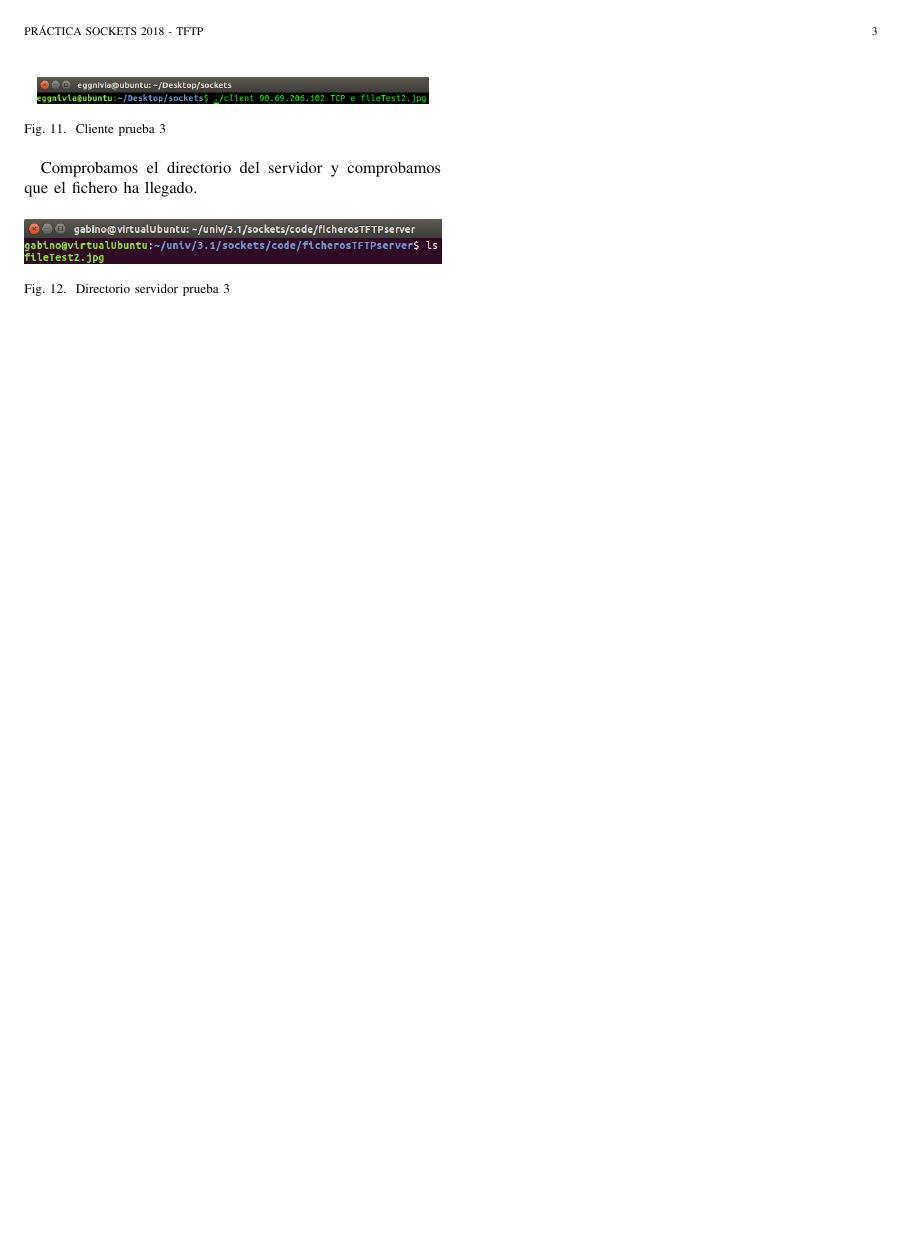
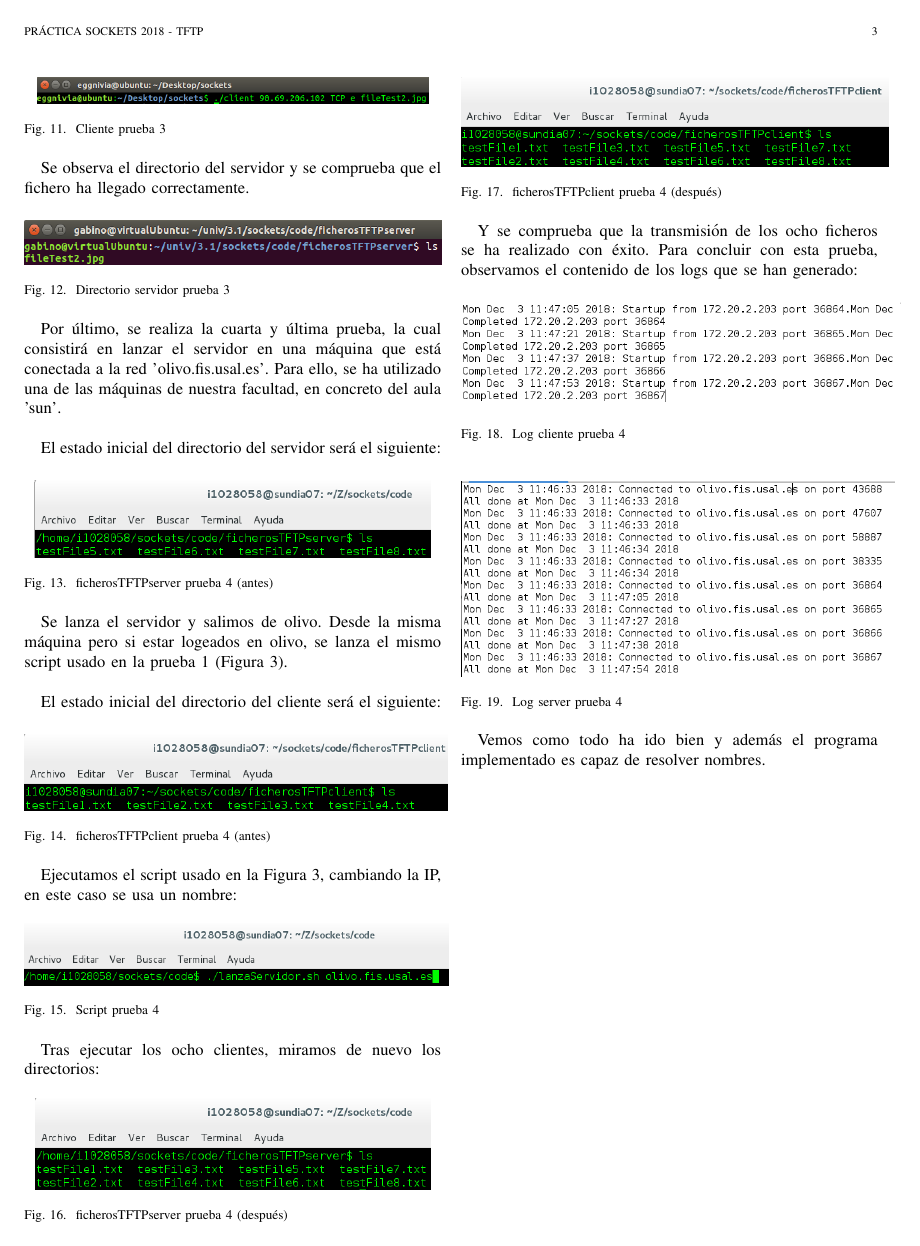
Before and after one commit to Botvinnik94/sockets, a LaTeX paper (doc/memoria.tex): page 3 of 3. Compiled offline with pdfLaTeX.

Commit message:
prueba 4 added

```diff
--- a/doc/memoria.tex
+++ b/doc/memoria.tex
@@ -142,7 +142,7 @@ Teniendo el servidor activo lanzamos un cliente desde una subred diferente, en m
 \caption{Cliente prueba 3}
 \end{figure}
 
-Comprobamos el directorio del servidor y comprobamos que el fichero ha llegado.
+Se observa el directorio del servidor y se comprueba que el fichero ha llegado correctamente.
 
 \begin{figure}[H]
 \centering
@@ -150,5 +150,64 @@ Comprobamos el directorio del servidor y comprobamos que el fichero ha llegado.
 \caption{Directorio servidor prueba 3}
 \end{figure}
 
+Por último, se realiza la cuarta y última prueba, la cual consistirá en lanzar el servidor en una máquina que está conectada a la red 'olivo.fis.usal.es'. Para ello, se ha utilizado una de las máquinas de nuestra facultad, en concreto del aula 'sun'.\\
+
+El estado inicial del directorio del servidor será el siguiente:
+
+\begin{figure}[H]
+\centering
+\includegraphics[scale=0.45]{images/server_before_4}
+\caption{ficherosTFTPserver prueba 4 (antes) }
+\end{figure}
+
+Se lanza el servidor y salimos de olivo. Desde la misma máquina pero si estar logeados en olivo, se lanza el mismo script usado en la prueba 1 (Figura 3).\\
+
+El estado inicial del directorio del cliente será el siguiente:
+
+\begin{figure}[H]
+\centering
+\includegraphics[scale=0.45]{images/client_before_4}
+\caption{ficherosTFTPclient prueba 4 (antes)}
+\end{figure}
+
+Ejecutamos el script usado en la Figura 3, cambiando la IP, en este caso se usa un nombre:
+
+\begin{figure}[H]
+\centering
+\includegraphics[scale=0.42]{images/script_prueba_4}
+\caption{Script prueba 4}
+\end{figure}
+
+Tras ejecutar los ocho clientes, miramos de nuevo los directorios:
+
+\begin{figure}[H]
+\centering
+\includegraphics[scale=0.45]{images/server_after_4}
+\caption{ficherosTFTPserver prueba 4 (después)}
+\end{figure}
+
+\begin{figure}[H]
+\centering
+\includegraphics[scale=0.45]{images/client_after_4}
+\caption{ficherosTFTPclient prueba 4 (después)}
+\end{figure}
+
+Y se comprueba que la transmisión de los ocho ficheros se ha realizado con éxito. Para concluir con esta prueba, observamos el contenido de los logs que se han generado:
+
+\begin{figure}[H]
+\centering
+\includegraphics[scale=0.55]{images/log_server_prueba_4}
+\caption{Log cliente prueba 4}
+\end{figure}
+
+\begin{figure}[H]
+\centering
+\includegraphics[scale=0.40]{images/log_cliente_prueba_4}
+\caption{Log server prueba 4}
+\end{figure}
+
+Vemos como todo ha ido bien y además el programa implementado es capaz de resolver nombres.
+
+
 % Your document ends here!
 \end{document}
```
Also changed, not shown: doc/images/client_after_4.png (added), doc/images/client_before_4.png (added), doc/images/log_cliente_prueba_2.png, doc/images/log_cliente_prueba_4.png (added), doc/images/log_server_prueba_4.png (added), doc/images/script_prueba_4.png (added), doc/images/server_after_4.png (added), doc/images/server_before_4.png (added), doc/memoria.pdf, doc/memoria.tex (4 more changed lines), 3 other files.
